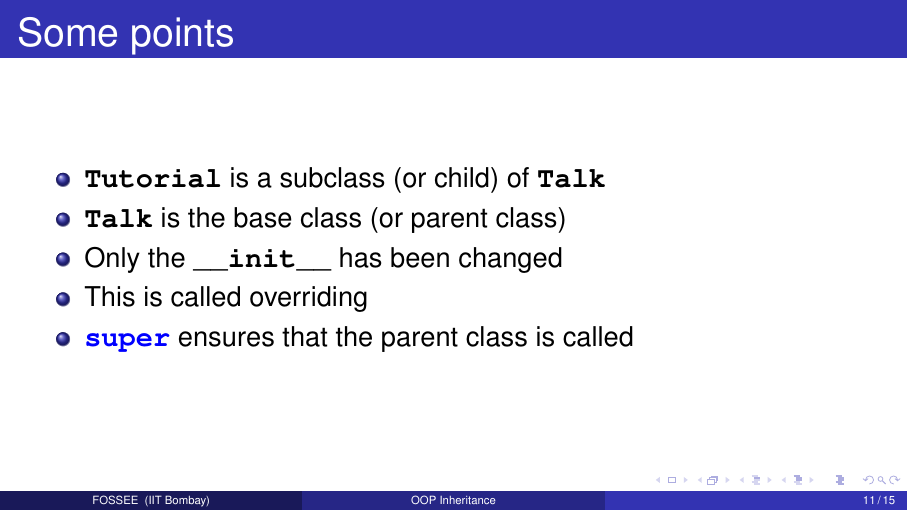
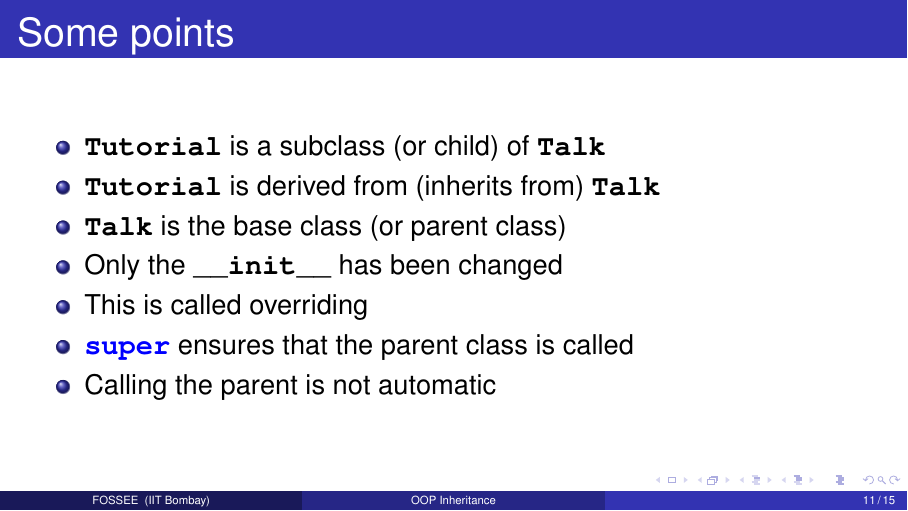
Before and after one commit to FOSSEE/python-workshops, LaTeX slides (advanced_python/oop_inheritance.tex): page 12 of 16. Compiled offline with pdfLaTeX.

Commit message:
Some minor changes.

```diff
--- a/advanced_python/oop_inheritance.tex
+++ b/advanced_python/oop_inheritance.tex
@@ -160,10 +160,12 @@ tut.needs_computer
   \frametitle{Some points}
   \begin{itemize}
   \item \lstinline{Tutorial} is a subclass (or child) of \lstinline{Talk}
+  \item \lstinline{Tutorial} is derived from (inherits from) \lstinline{Talk}
   \item \lstinline{Talk} is the base class (or parent class)
   \item Only the \lstinline{__init__} has been changed
   \item This is called overriding
   \item \lstinline{super} ensures that the parent class is called
+  \item Calling the parent is not automatic
   \end{itemize}
 \end{frame}
 
```
